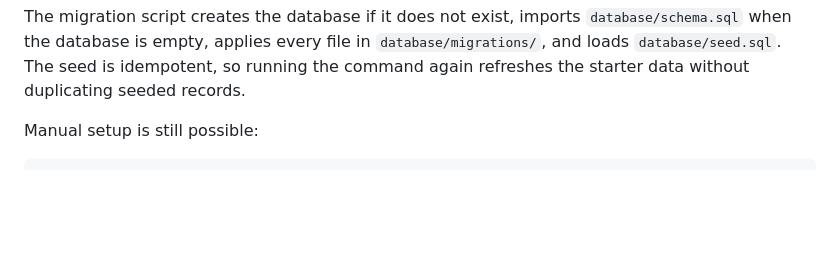
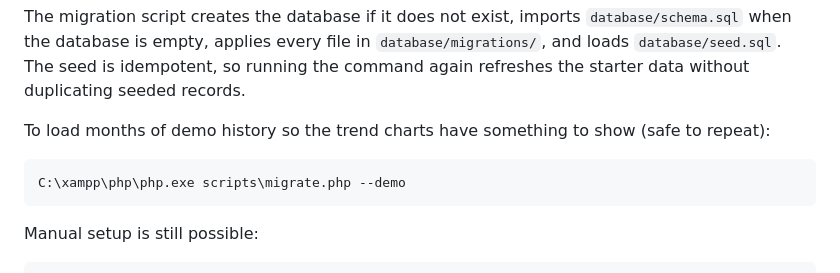
Before and after one commit to elie-iradukunda/itec_logistic, a Markdown page: README.md, the part around one of its changes. GitHub-like rendering; blank space fills up the shorter version.

````diff
--- a/README.md
+++ b/README.md
@@ -249,6 +264,12 @@ C:\xampp\php\php.exe scripts\migrate.php
 ```
 
 The migration script creates the database if it does not exist, imports `database/schema.sql` when the database is empty, applies every file in `database/migrations/`, and loads `database/seed.sql`. The seed is idempotent, so running the command again refreshes the starter data without duplicating seeded records.
+
+To load months of demo history so the trend charts have something to show (safe to repeat):
+
+```text
+C:\xampp\php\php.exe scripts\migrate.php --demo
+```
 
 Manual setup is still possible:
 
````
Also changed, not shown: other parts of README.md (+18 -3 lines).
